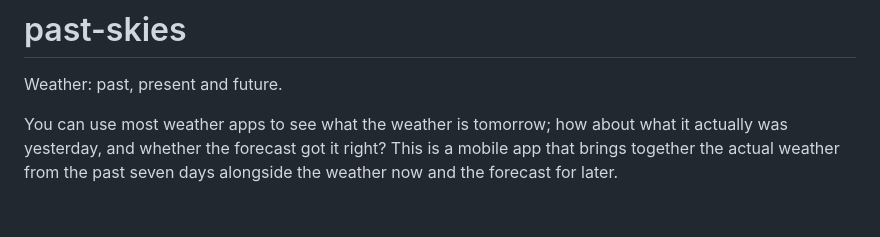
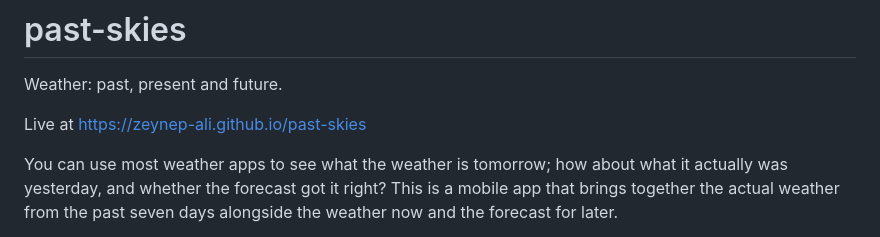
Before and after one commit to zeynep-ali/past-skies, a Markdown page: README.md, the part around the change. GitHub-like rendering; blank space fills up the shorter version.

```diff
--- a/README.md
+++ b/README.md
@@ -1,5 +1,7 @@
 # past-skies
 Weather: past, present and future.
+
+Live at https://zeynep-ali.github.io/past-skies
 
 You can use most weather apps to see what the weather is tomorrow; how about what it actually was yesterday, and whether the forecast got it right? This is a mobile app that brings together the actual weather from the past seven days alongside the weather now and the forecast for later.
 
```
